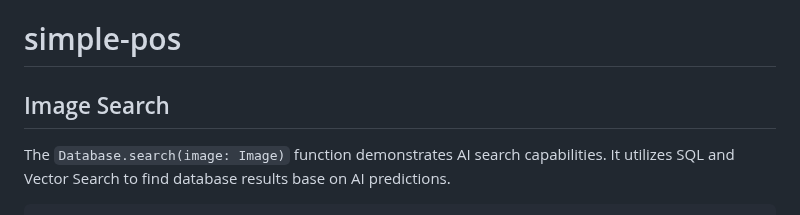
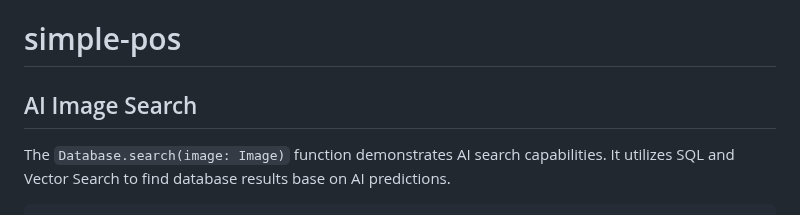
Before and after one commit to waynecarter/simple-intelligence, a Markdown page: README.md, the part around the change. GitHub-like rendering.

```diff
--- a/README.md
+++ b/README.md
@@ -1,6 +1,6 @@
 # simple-pos
 
-## Image Search
+## AI Image Search
 
 The `Database.search(image: Image)` function demonstrates AI search capabilities. It utilizes SQL and Vector Search to find database results base on AI predictions.
 
```
